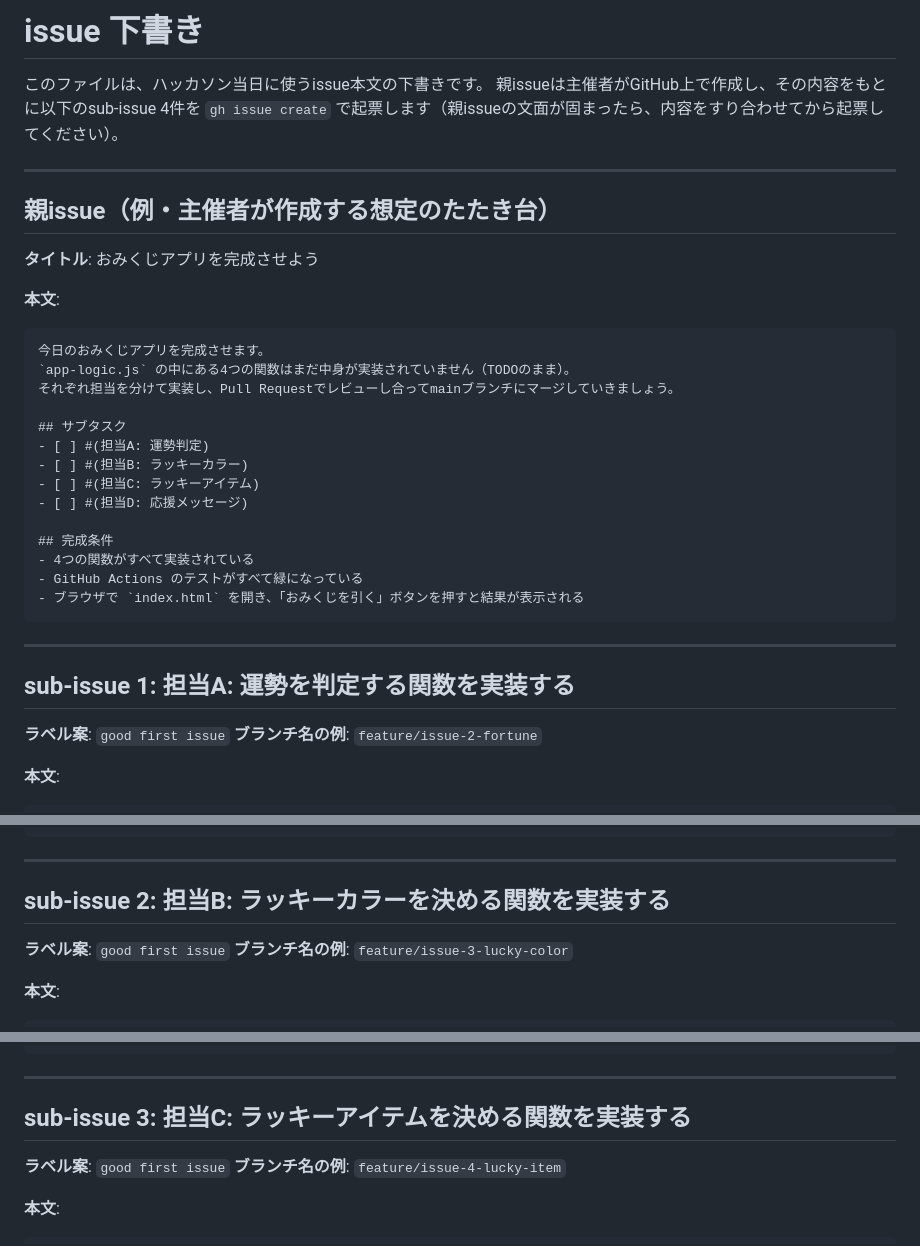
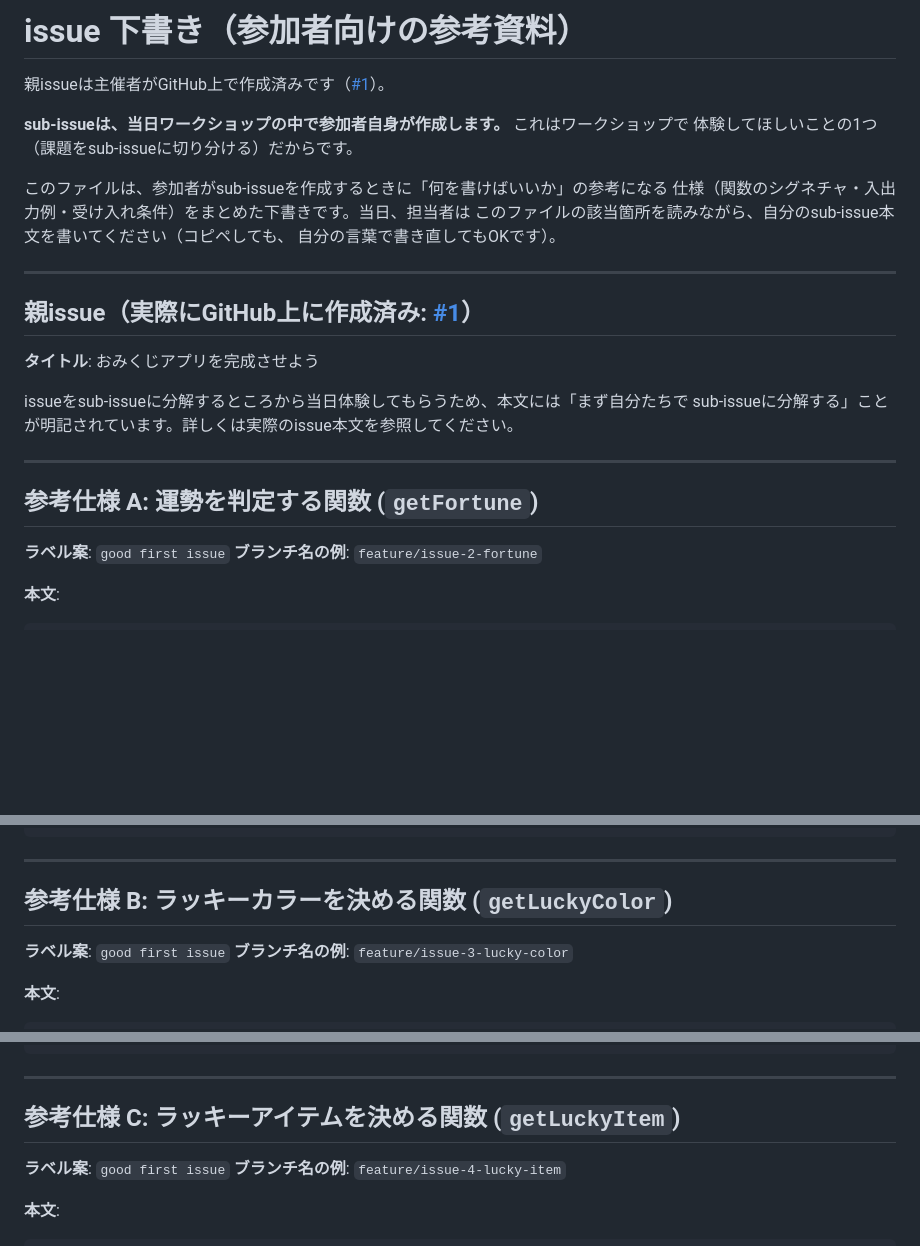
Before and after one commit to hayato95/github-workshop, a Markdown page: docs/issues.md, 3 parts joined by grey strips. GitHub-like rendering; blank space fills up the shorter version.

````diff
--- a/docs/issues.md
+++ b/docs/issues.md
@@ -1,36 +1,27 @@
-# issue 下書き
+# issue 下書き（参加者向けの参考資料）
 
-このファイルは、ハッカソン当日に使うissue本文の下書きです。
-親issueは主催者がGitHub上で作成し、その内容をもとに以下のsub-issue 4件を
-`gh issue create` で起票します（親issueの文面が固まったら、内容をすり合わせてから起票してください）。
+親issueは主催者がGitHub上で作成済みです（[#1](https://github.com/hayato95/github-workshop/issues/1)）。
+
+**sub-issueは、当日ワークショップの中で参加者自身が作成します。** これはワークショップで
+体験してほしいことの1つ（課題をsub-issueに切り分ける）だからです。
+
+このファイルは、参加者がsub-issueを作成するときに「何を書けばいいか」の参考になる
+仕様（関数のシグネチャ・入出力例・受け入れ条件）をまとめた下書きです。当日、担当者は
+このファイルの該当箇所を読みながら、自分のsub-issue本文を書いてください（コピペしても、
+自分の言葉で書き直してもOKです）。
 
 ---
 
-## 親issue（例・主催者が作成する想定のたたき台）
+## 親issue（実際にGitHub上に作成済み: [#1](https://github.com/hayato95/github-workshop/issues/1)）
 
 **タイトル**: おみくじアプリを完成させよう
 
-**本文**:
-```
-今日のおみくじアプリを完成させます。
-`app-logic.js` の中にある4つの関数はまだ中身が実装されていません（TODOのまま）。
-それぞれ担当を分けて実装し、Pull Requestでレビューし合ってmainブランチにマージしていきましょう。
-
-## サブタスク
-- [ ] #(担当A: 運勢判定)
-- [ ] #(担当B: ラッキーカラー)
-- [ ] #(担当C: ラッキーアイテム)
-- [ ] #(担当D: 応援メッセージ)
-
-## 完成条件
-- 4つの関数がすべて実装されている
-- GitHub Actions のテストがすべて緑になっている
-- ブラウザで `index.html` を開き、「おみくじを引く」ボタンを押すと結果が表示される
-```
+issueをsub-issueに分解するところから当日体験してもらうため、本文には「まず自分たちで
+sub-issueに分解する」ことが明記されています。詳しくは実際のissue本文を参照してください。
 
 ---
 
-## sub-issue 1: 担当A: 運勢を判定する関数を実装する
+## 参考仕様 A: 運勢を判定する関数 (`getFortune`)
 
 **ラベル案**: `good first issue`
 **ブランチ名の例**: `feature/issue-2-fortune`
@@ -65,7 +56,7 @@
 
 ---
 
-## sub-issue 2: 担当B: ラッキーカラーを決める関数を実装する
+## 参考仕様 B: ラッキーカラーを決める関数 (`getLuckyColor`)
 
 **ラベル案**: `good first issue`
 **ブランチ名の例**: `feature/issue-3-lucky-color`
@@ -100,7 +91,7 @@
 
 ---
 
-## sub-issue 3: 担当C: ラッキーアイテムを決める関数を実装する
+## 参考仕様 C: ラッキーアイテムを決める関数 (`getLuckyItem`)
 
 **ラベル案**: `good first issue`
 **ブランチ名の例**: `feature/issue-4-lucky-item`
````
Also changed, not shown: other parts of docs/issues.md (+1 -1 lines), docs/workshop-guide.md (+13 -11 lines).
